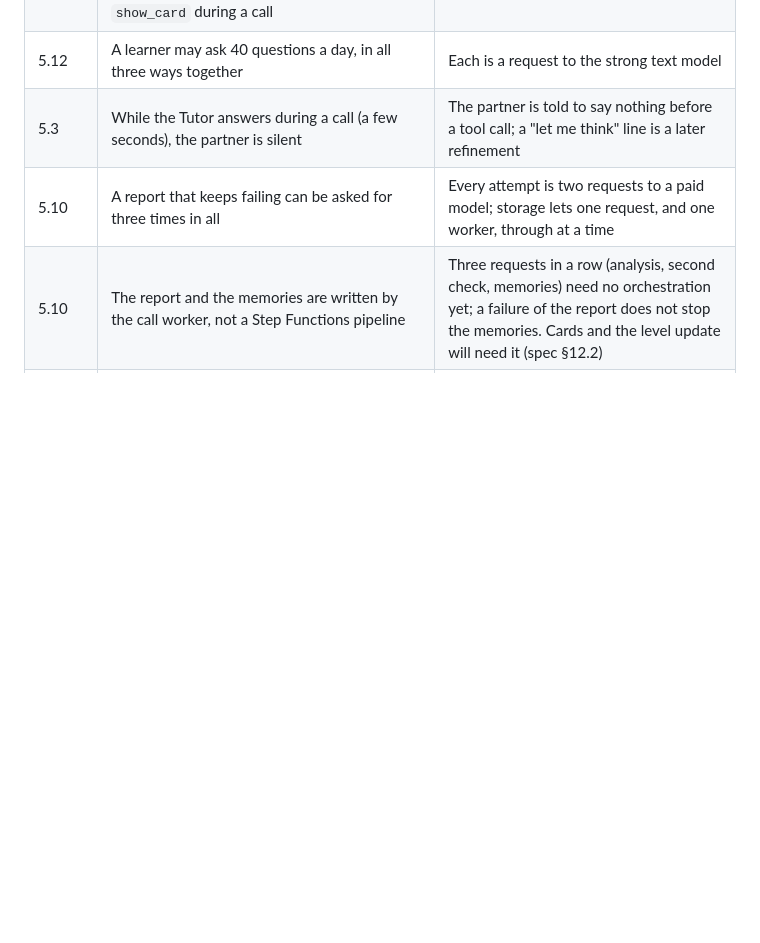
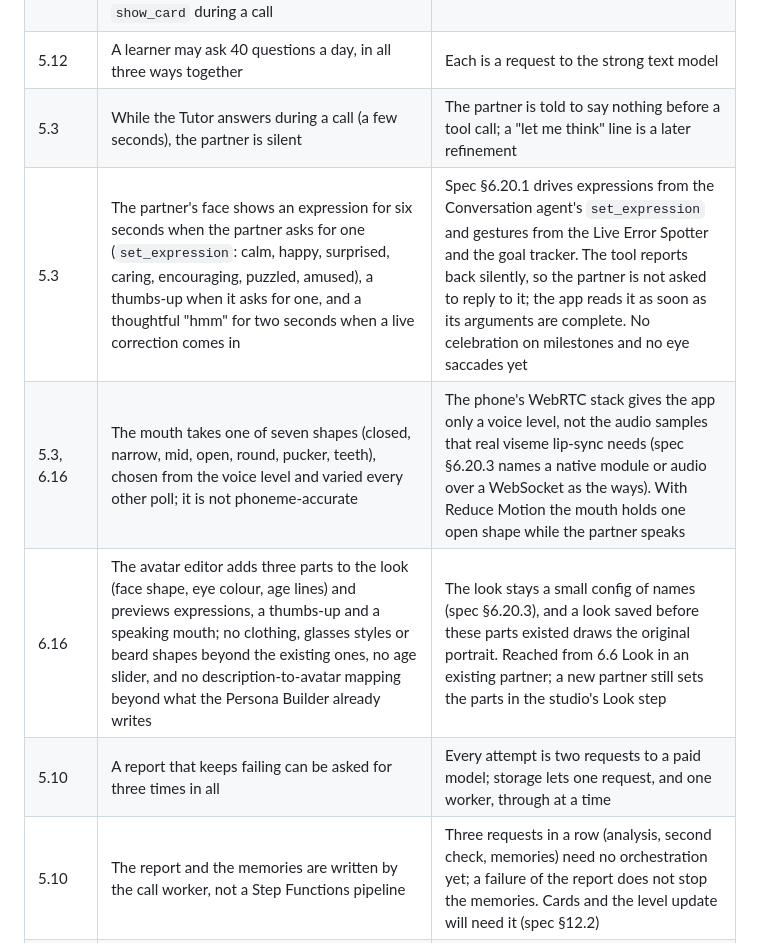
Before and after one commit to rogerjeasy/konvami, a Markdown page: docs/design/README.md, the part around one of its changes. Drawn GitHub-style; blank space fills up the shorter version.

Commit message:
Docs: avatars design note and the differences on 5.3 and 6.16

```diff
--- a/docs/design/README.md
+++ b/docs/design/README.md
@@ -70,6 +70,9 @@ canvas after that date is not in it.
 | 5.12 | Questions are typed; no spoken questions outside a call, no mini-lessons or exercises, no `show_card` during a call | Those build on the Tutor (spec §6.8, §8.4) |
 | 5.12 | A learner may ask 40 questions a day, in all three ways together | Each is a request to the strong text model |
 | 5.3 | While the Tutor answers during a call (a few seconds), the partner is silent | The partner is told to say nothing before a tool call; a "let me think" line is a later refinement |
+| 5.3 | The partner's face shows an expression for six seconds when the partner asks for one (`set_expression`: calm, happy, surprised, caring, encouraging, puzzled, amused), a thumbs-up when it asks for one, and a thoughtful "hmm" for two seconds when a live correction comes in | Spec §6.20.1 drives expressions from the Conversation agent's `set_expression` and gestures from the Live Error Spotter and the goal tracker. The tool reports back silently, so the partner is not asked to reply to it; the app reads it as soon as its arguments are complete. No celebration on milestones and no eye saccades yet |
+| 5.3, 6.16 | The mouth takes one of seven shapes (closed, narrow, mid, open, round, pucker, teeth), chosen from the voice level and varied every other poll; it is not phoneme-accurate | The phone's WebRTC stack gives the app only a voice level, not the audio samples that real viseme lip-sync needs (spec §6.20.3 names a native module or audio over a WebSocket as the ways). With Reduce Motion the mouth holds one open shape while the partner speaks |
+| 6.16 | The avatar editor adds three parts to the look (face shape, eye colour, age lines) and previews expressions, a thumbs-up and a speaking mouth; no clothing, glasses styles or beard shapes beyond the existing ones, no age slider, and no description-to-avatar mapping beyond what the Persona Builder already writes | The look stays a small config of names (spec §6.20.3), and a look saved before these parts existed draws the original portrait. Reached from 6.6 Look in an existing partner; a new partner still sets the parts in the studio's Look step |
 | 5.10 | A report that keeps failing can be asked for three times in all | Every attempt is two requests to a paid model; storage lets one request, and one worker, through at a time |
 | 5.10 | The report and the memories are written by the call worker, not a Step Functions pipeline | Three requests in a row (analysis, second check, memories) need no orchestration yet; a failure of the report does not stop the memories. Cards and the level update will need it (spec §12.2) |
 | 5.8 | The level over time is a list of the levels and when each began, under the level card; no trend arrows, no CEFR radar and no fluency trends | The basic level engine moves one overall level (spec §6.9); per-skill trends and fluency need the full engine and recordings (pace, pauses). The level per skill uses the bars of the placement result, not a radar |
```
Also changed, not shown: other parts of docs/design/README.md (+1 -1 lines), 1 other file.
